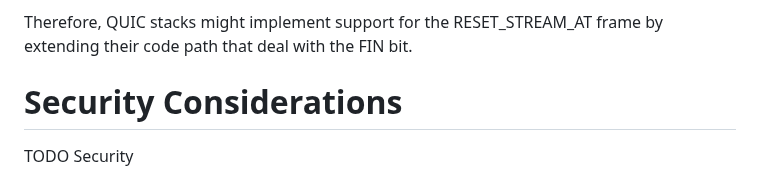
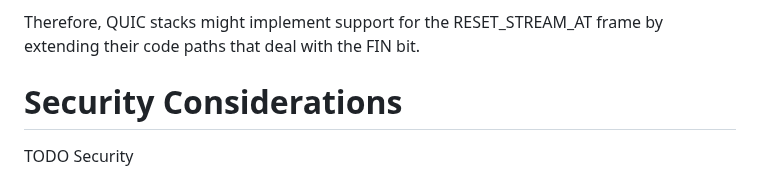
Before and after one commit to quicwg/reliable-stream-reset, a Markdown page: draft-ietf-quic-reliable-stream-reset.md, the part around the change. Drawn GitHub-style.

```diff
--- a/draft-ietf-quic-reliable-stream-reset.md
+++ b/draft-ietf-quic-reliable-stream-reset.md
@@ -191,7 +191,7 @@ bit are:
   with the FIN bit does.
 
 Therefore, QUIC stacks might implement support for the RESET_STREAM_AT frame by
-extending their code path that deal with the FIN bit.
+extending their code paths that deal with the FIN bit.
 
 # Security Considerations
 
```
